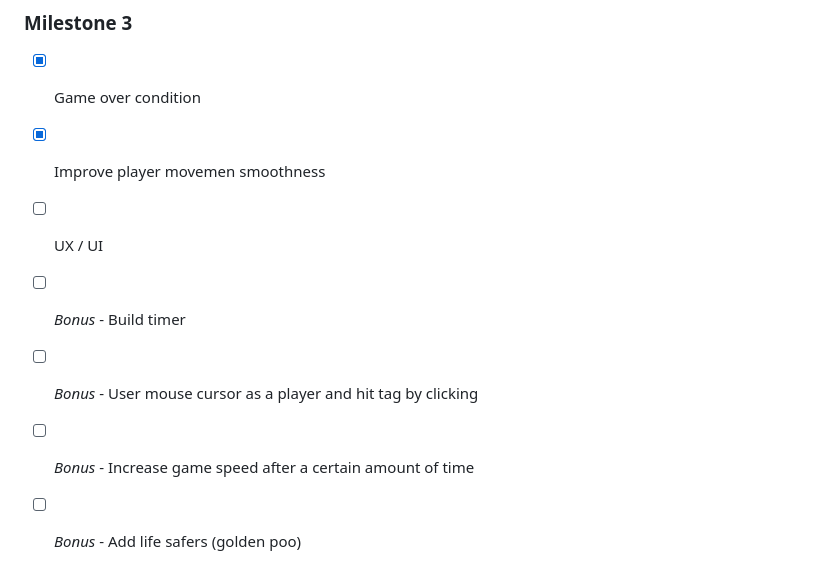
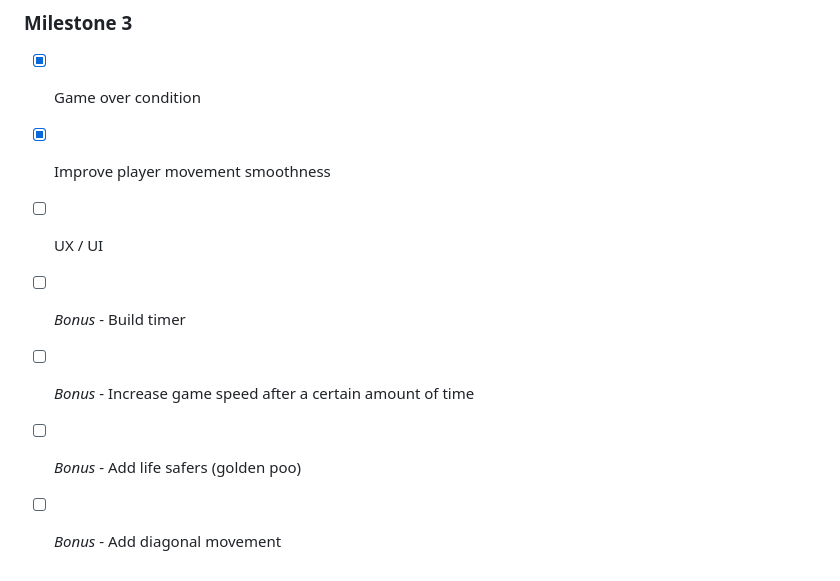
Before and after one commit to marvlas/hungry-fly, a Markdown page: README.md, the part around the change. Drawn GitHub-style.

```diff
--- a/README.md
+++ b/README.md
@@ -27,9 +27,9 @@ The player can be moved and needs to hit targets popping up and disappearing fro
 
 ### Milestone 3
 - [x]  Game over condition
-- [x]  Improve player movemen smoothness
+- [x]  Improve player movement smoothness
 - [ ]  UX / UI
 - [ ]  *Bonus* - Build timer
-- [ ]  *Bonus* - User mouse cursor as a player and hit tag by clicking
 - [ ]  *Bonus* - Increase game speed after a certain amount of time
 - [ ]  *Bonus* - Add life safers (golden poo)
+- [ ]  *Bonus* - Add diagonal movement
```
Also changed, not shown: images/hungry-fly.gif (added), 3 other files.
